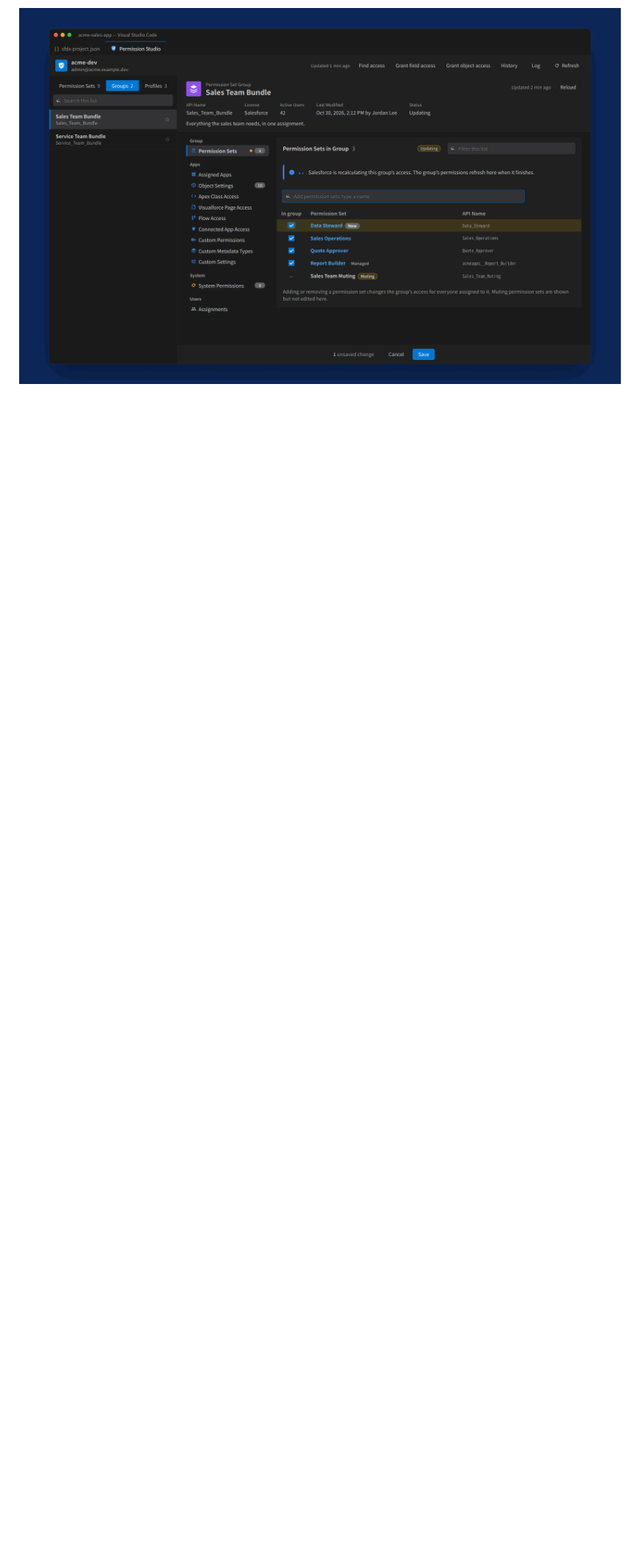
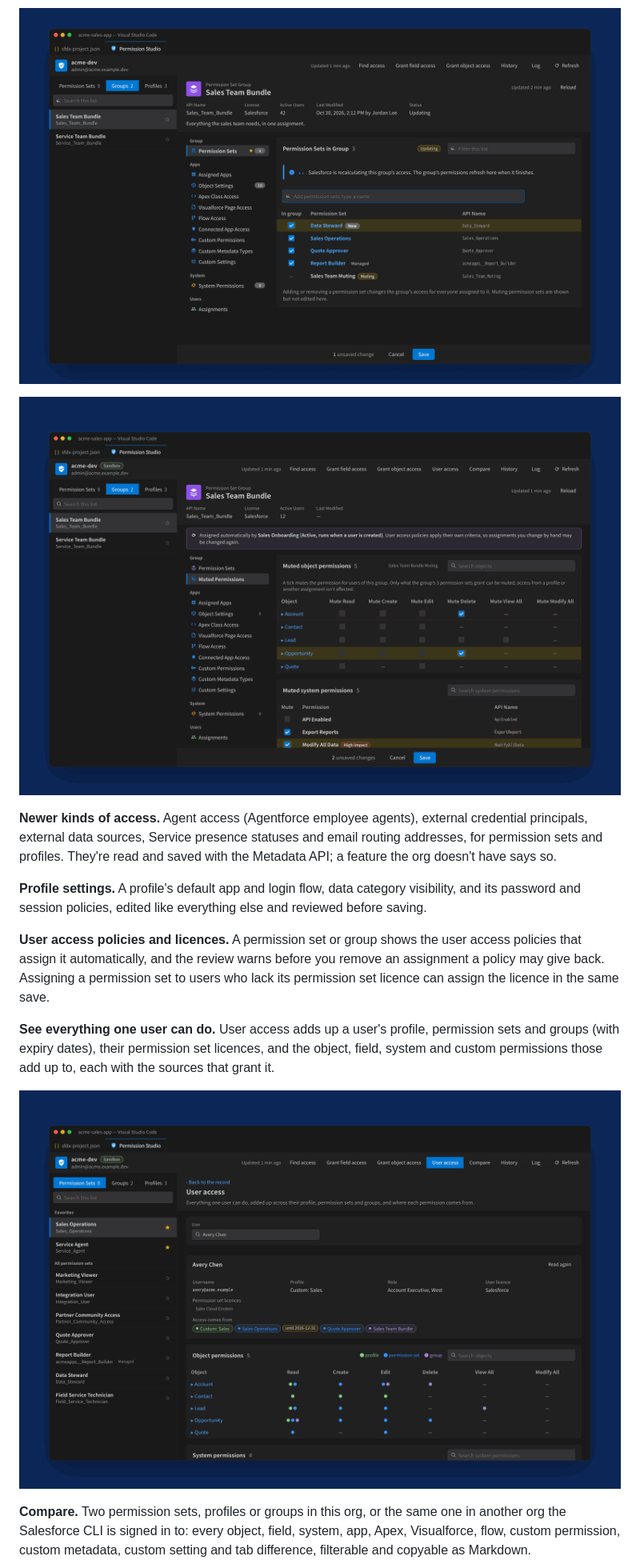
Before and after one commit to nikeshvarma/Permission-Studio, a Markdown page: README.md, the part around one of its changes. Shown at 80% size. Drawn GitHub-style; pictures changed too: media/readme/muting.png (added), media/readme/user-access.png (added); blank space fills up the shorter version.

Commit message:
Permission Studio v2.3.1

```diff
--- a/README.md
+++ b/README.md
@@ -38,2 +38,17 @@ It works for system and custom permissions too, such as Modify All Data or Use A
 
 ![A permission set group's members, one being added, with the recalculation in progress](media/readme/groups.png)
+
+![Muted Permissions on a permission set group: the object and system permissions its permission sets grant, with what is muted ticked](media/readme/muting.png)
+
+**Newer kinds of access.** Agent access (Agentforce employee agents), external credential principals, external data sources, Service presence statuses and email routing addresses, for permission sets and profiles. They're read and saved with the Metadata API; a feature the org doesn't have says so.
+
+**Profile settings.** A profile's default app and login flow, data category visibility, and its password and session policies, edited like everything else and reviewed before saving.
+
+**User access policies and licences.** A permission set or group shows the user access policies that assign it automatically, and the review warns before you remove an assignment a policy may give back. Assigning a permission set to users who lack its permission set licence can assign the licence in the same save.
+
+**See everything one user can do.** User access adds up a user's profile, permission sets and groups (with expiry dates), their permission set licences, and the object, field, system and custom permissions those add up to, each with the sources that grant it.
+
+![User access: one user's sources of access, licences, and object and system permissions with where each comes from](media/readme/user-access.png)
+
+**Compare.** Two permission sets, profiles or groups in this org, or the same one in another org the Salesforce CLI is signed in to: every object, field, system, app, Apex, Visualforce, flow, custom permission, custom metadata, custom setting and tab difference, filterable and copyable as Markdown.
+
```
Also changed, not shown: other parts of README.md (+2 -1 lines), CHANGELOG.md (+23 -0 lines), docs/DESIGN.md (+1 -0 lines), media/readme/compare.png (added), 13 other files.
